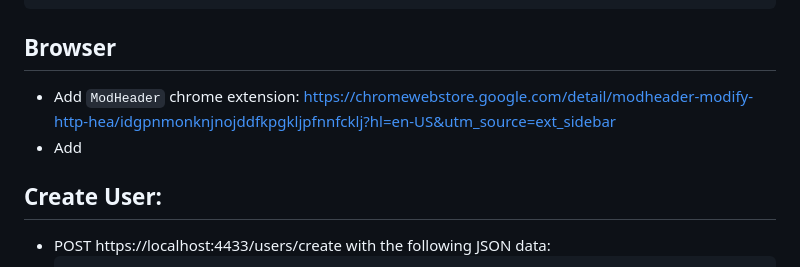
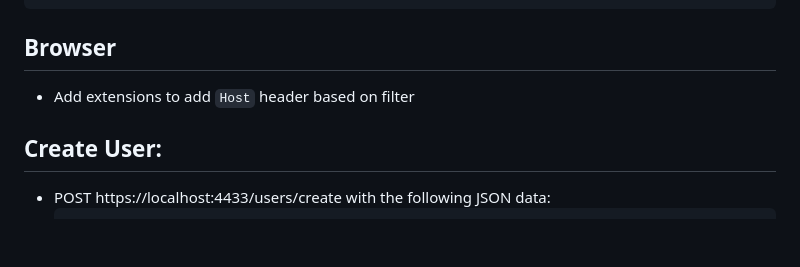
Before and after one commit to khteh/PythonRestAPI, a Markdown page: README.md, the part around the change. GitHub-like rendering; blank space fills up the shorter version.

````diff
--- a/README.md
+++ b/README.md
@@ -87,8 +87,9 @@ curl --http3 --insecure -v https://localhost:4433/<path> -H "Host: khteh.com"
 ```
 
 ## Browser
-- Add `ModHeader` chrome extension: https://chromewebstore.google.com/detail/modheader-modify-http-hea/idgpnmonknjnojddfkpgkljpfnnfcklj?hl=en-US&utm_source=ext_sidebar
-- Add
+
+- Add extensions to add `Host` header based on filter
+
 ## Create User:
 
 - POST https://localhost:4433/users/create with the following JSON data:
````
